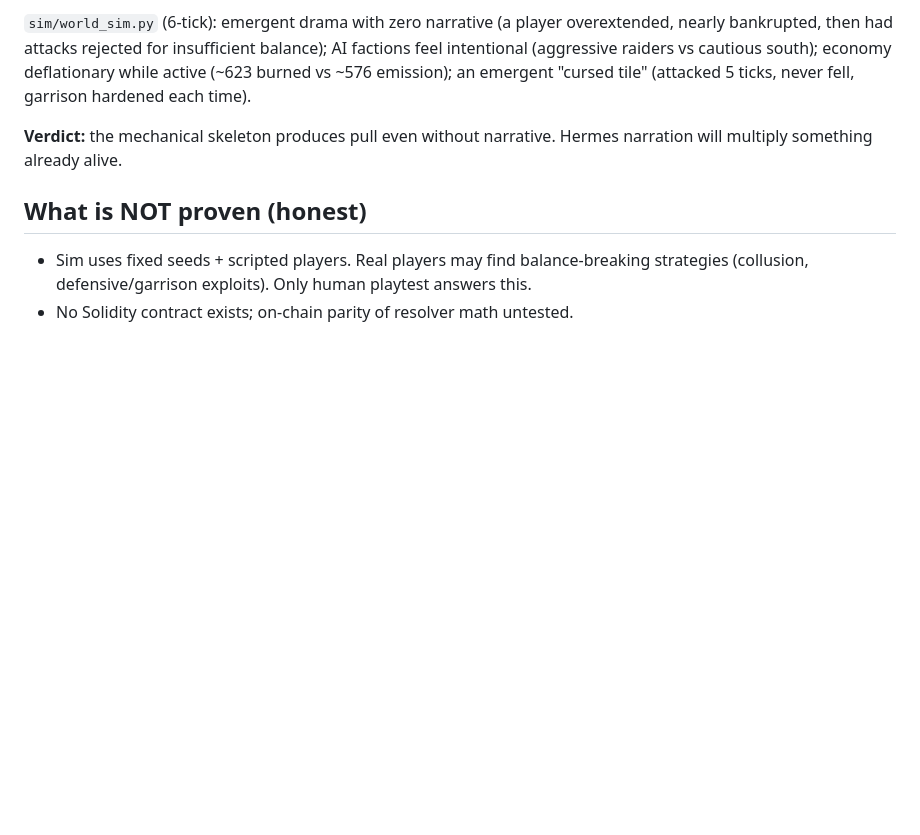
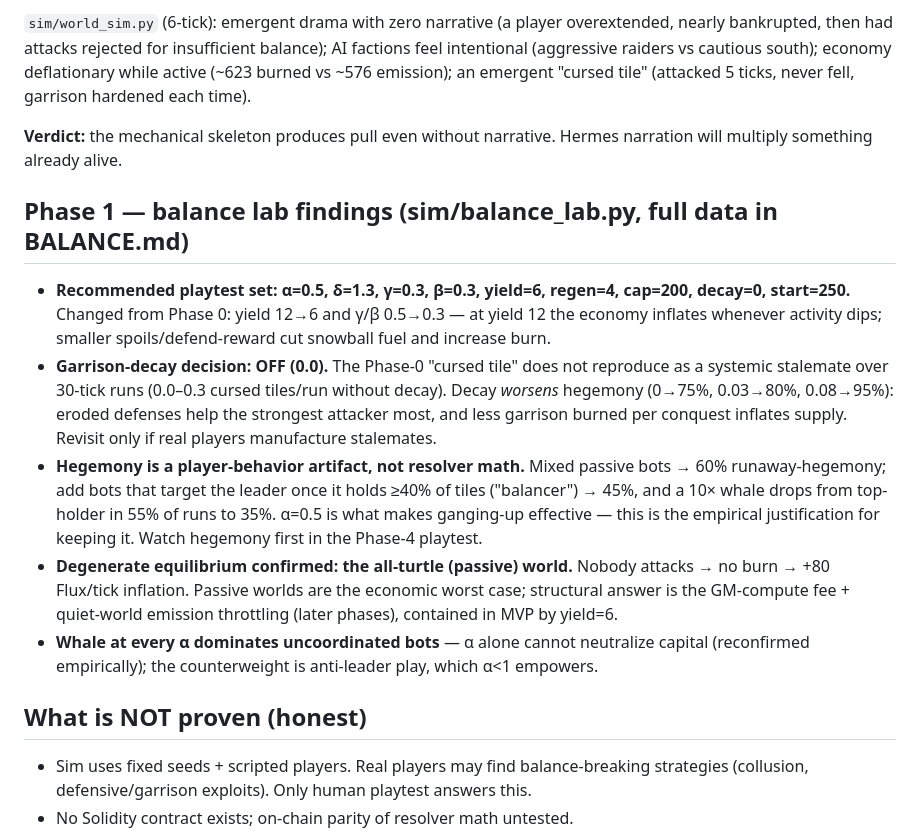
Before and after one commit to holdfast-fdn/Holdfast, a Markdown page: docs/MEMORY.md, the part around the change. GitHub-like rendering; blank space fills up the shorter version.

```diff
--- a/docs/MEMORY.md
+++ b/docs/MEMORY.md
@@ -94,6 +94,14 @@ No α removes capital influence entirely. Playtest start: α=0.5–0.7; tune fro
 
 **Verdict:** the mechanical skeleton produces pull even without narrative. Hermes narration will multiply something already alive.
 
+## Phase 1 — balance lab findings (sim/balance_lab.py, full data in BALANCE.md)
+
+- **Recommended playtest set: α=0.5, δ=1.3, γ=0.3, β=0.3, yield=6, regen=4, cap=200, decay=0, start=250.** Changed from Phase 0: yield 12→6 and γ/β 0.5→0.3 — at yield 12 the economy inflates whenever activity dips; smaller spoils/defend-reward cut snowball fuel and increase burn.
+- **Garrison-decay decision: OFF (0.0).** The Phase-0 "cursed tile" does not reproduce as a systemic stalemate over 30-tick runs (0.0–0.3 cursed tiles/run without decay). Decay *worsens* hegemony (0→75%, 0.03→80%, 0.08→95%): eroded defenses help the strongest attacker most, and less garrison burned per conquest inflates supply. Revisit only if real players manufacture stalemates.
+- **Hegemony is a player-behavior artifact, not resolver math.** Mixed passive bots → 60% runaway-hegemony; add bots that target the leader once it holds ≥40% of tiles ("balancer") → 45%, and a 10× whale drops from top-holder in 55% of runs to 35%. α=0.5 is what makes ganging-up effective — this is the empirical justification for keeping it. Watch hegemony first in the Phase-4 playtest.
+- **Degenerate equilibrium confirmed: the all-turtle (passive) world.** Nobody attacks → no burn → +80 Flux/tick inflation. Passive worlds are the economic worst case; structural answer is the GM-compute fee + quiet-world emission throttling (later phases), contained in MVP by yield=6.
+- **Whale at every α dominates uncoordinated bots** — α alone cannot neutralize capital (reconfirmed empirically); the counterweight is anti-leader play, which α<1 empowers.
+
 ## What is NOT proven (honest)
 
 - Sim uses fixed seeds + scripted players. Real players may find balance-breaking strategies (collusion, defensive/garrison exploits). Only human playtest answers this.
```
Also changed, not shown: CLAUDE.md (+5 -3 lines), docs/BALANCE.md (added, +134 -0 lines).
